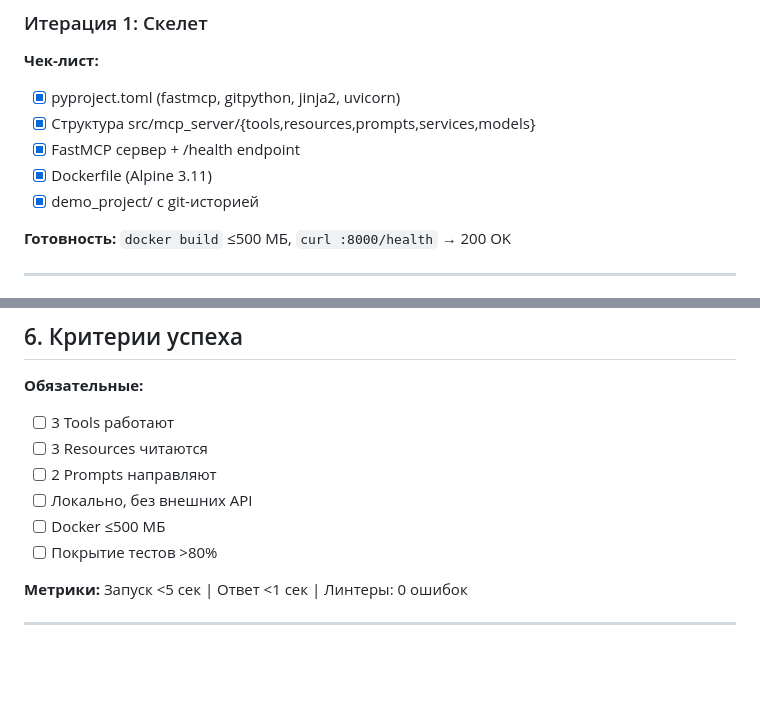
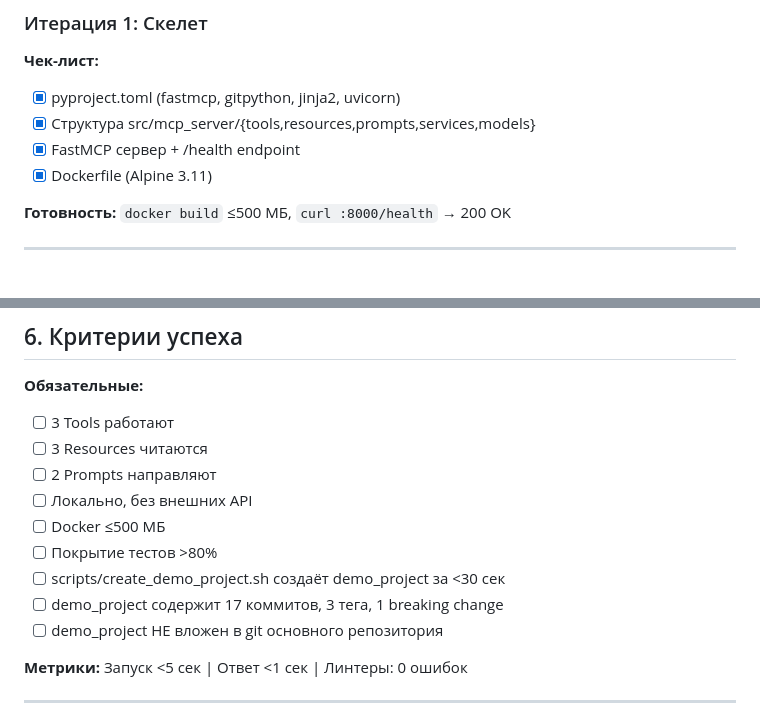
Before and after one commit to aabdiv/dev-to-dev-MCP, a Markdown page: SPEC.md, 2 parts joined by grey strips. Drawn GitHub-style; blank space fills up the shorter version.

```diff
--- a/SPEC.md
+++ b/SPEC.md
@@ -91,7 +91,6 @@ Release notes с breaking changes и migration guide. **Возврат:** `{titl
 - [x] Структура src/mcp_server/{tools,resources,prompts,services,models}
 - [x] FastMCP сервер + /health endpoint
 - [x] Dockerfile (Alpine 3.11)
-- [x] demo_project/ с git-историей
 
 **Готовность:** `docker build` ≤500 МБ, `curl :8000/health` → 200 OK
 
@@ -208,6 +213,9 @@ Release notes с breaking changes и migration guide. **Возврат:** `{titl
 - [ ] Локально, без внешних API
 - [ ] Docker ≤500 МБ
 - [ ] Покрытие тестов >80%
+- [ ] scripts/create_demo_project.sh создаёт demo_project за <30 сек
+- [ ] demo_project содержит 17 коммитов, 3 тега, 1 breaking change
+- [ ] demo_project НЕ вложен в git основного репозитория
 
 **Метрики:** Запуск <5 сек | Ответ <1 сек | Линтеры: 0 ошибок
 
```
Also changed, not shown: other parts of SPEC.md (+28 -6 lines), ai-logs/2026-02-27-2345-demo-project-script-decision.md (added, +158 -0 lines).
